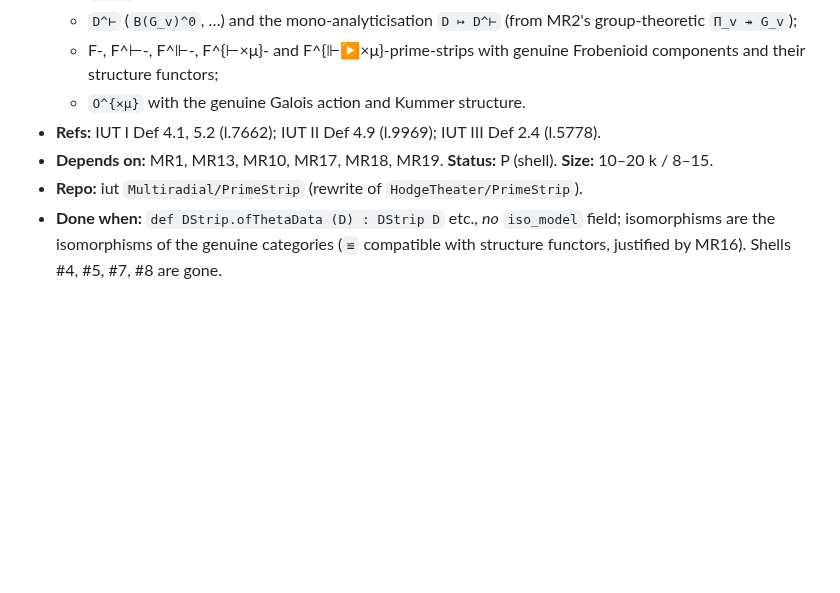
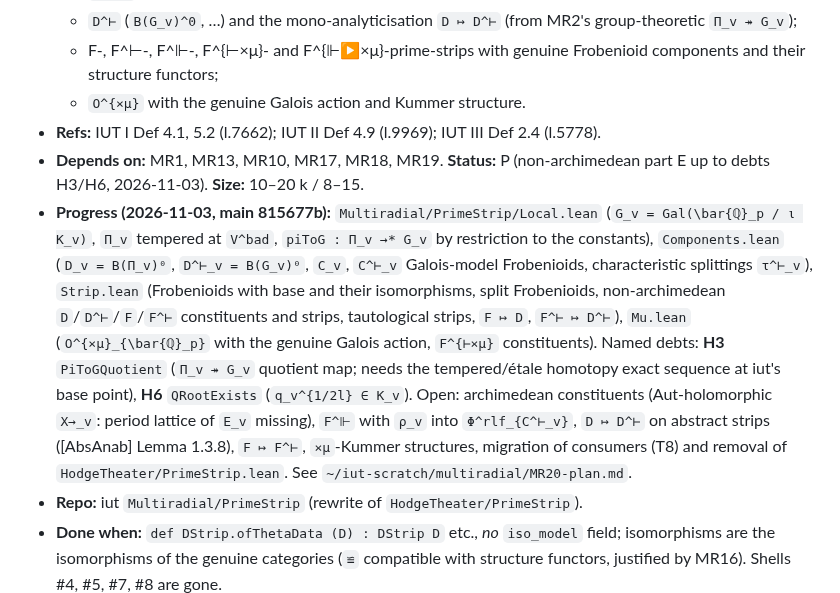
Before and after one commit to lana-agents/iut, a Markdown page: Iut/Multiradial/ROADMAP.md, the part around the change. Drawn GitHub-style; blank space fills up the shorter version.

Commit message:
ROADMAP: MR20 progress (non-archimedean prime-strips, debts H3/H6, open items)
Co-Authored-By: Claude Opus 5.5 (1M context) <noreply@anthropic.com>

```diff
--- a/Iut/Multiradial/ROADMAP.md
+++ b/Iut/Multiradial/ROADMAP.md
@@ -574,7 +574,8 @@ All paths are relative to `~/iut-wt-s2/Iut` unless a repo is named.
   - F-, F^⊢-, F^⊩-, F^{⊢×μ}- and F^{⊩▶×μ}-prime-strips with genuine Frobenioid components and their structure functors;
   - `O^{×μ}` with the genuine Galois action and Kummer structure.
 - **Refs:** IUT I Def 4.1, 5.2 (l.7662); IUT II Def 4.9 (l.9969); IUT III Def 2.4 (l.5778).
-- **Depends on:** MR1, MR13, MR10, MR17, MR18, MR19. **Status:** P (shell). **Size:** 10–20 k / 8–15.
+- **Depends on:** MR1, MR13, MR10, MR17, MR18, MR19. **Status:** P (non-archimedean part E up to debts H3/H6, 2026-11-03). **Size:** 10–20 k / 8–15.
+- **Progress (2026-11-03, main 815677b):** `Multiradial/PrimeStrip/Local.lean` (`G_v = Gal(\bar{ℚ}_p / ι K_v)`, `Π_v` tempered at `V^bad`, `piToG : Π_v →* G_v` by restriction to the constants), `Components.lean` (`D_v = B(Π_v)⁰`, `D^⊢_v = B(G_v)⁰`, `C_v`, `C^⊢_v` Galois-model Frobenioids, characteristic splittings `τ^⊢_v`), `Strip.lean` (Frobenioids with base and their isomorphisms, split Frobenioids, non-archimedean `D`/`D^⊢`/`F`/`F^⊢` constituents and strips, tautological strips, `F ↦ D`, `F^⊢ ↦ D^⊢`), `Mu.lean` (`O^{×μ}_{\bar{ℚ}_p}` with the genuine Galois action, `F^{⊢×μ}` constituents). Named debts: **H3** `PiToGQuotient` (`Π_v ↠ G_v` quotient map; needs the tempered/étale homotopy exact sequence at iut's base point), **H6** `QRootExists` (`q_v^{1/2l} ∈ K_v`). Open: archimedean constituents (Aut-holomorphic `X→_v`: period lattice of `E_v` missing), `F^⊩` with `ρ_v` into `Φ^rlf_{C^⊢_v}`, `D ↦ D^⊢` on abstract strips ([AbsAnab] Lemma 1.3.8), `F ↦ F^⊢`, `×μ`-Kummer structures, migration of consumers (T8) and removal of `HodgeTheater/PrimeStrip.lean`. See `~/iut-scratch/multiradial/MR20-plan.md`.
 - **Repo:** iut `Multiradial/PrimeStrip` (rewrite of `HodgeTheater/PrimeStrip`).
 - **Done when:** `def DStrip.ofThetaData (D) : DStrip D` etc., *no* `iso_model` field; isomorphisms are the isomorphisms of the genuine categories (`≌` compatible with structure functors, justified by MR16). Shells #4, #5, #7, #8 are gone.
 
```
